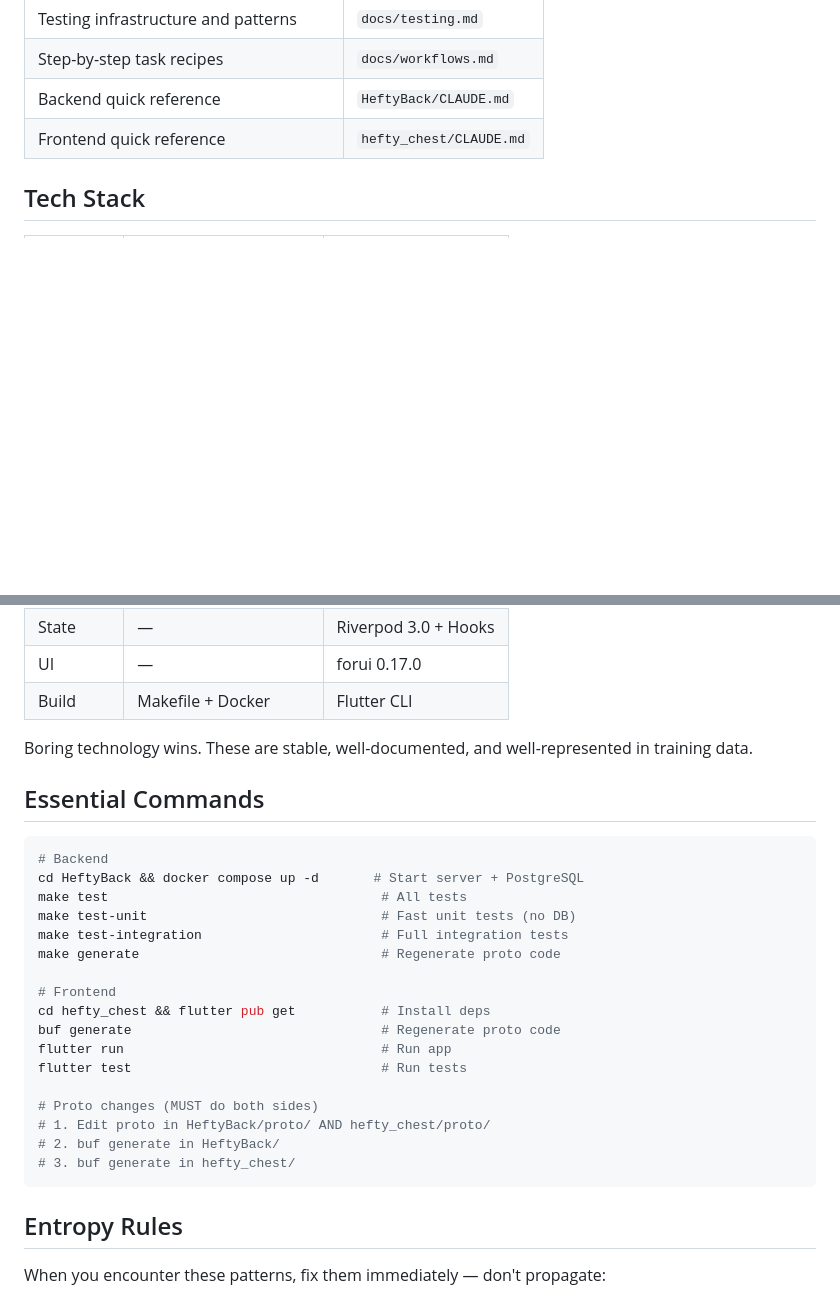
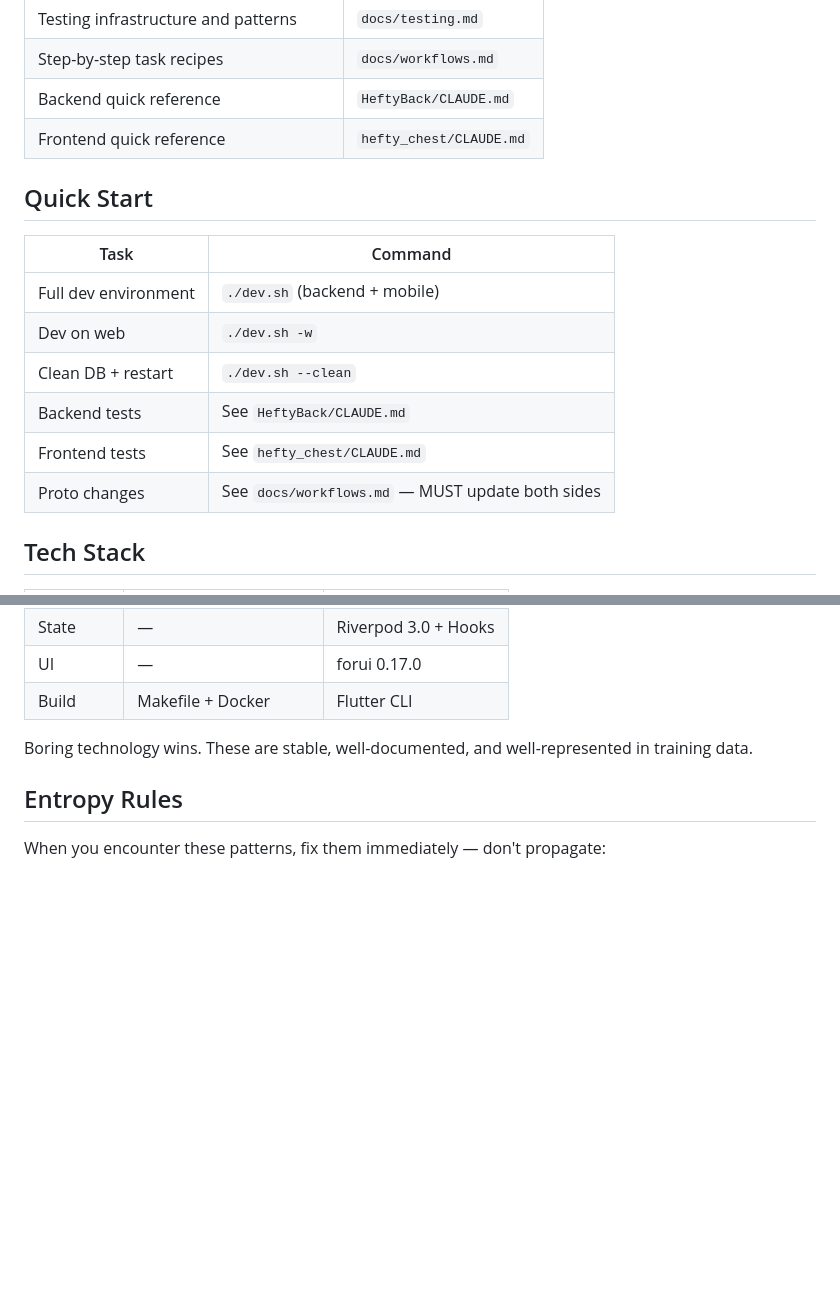
Before and after one commit to winsonhys/heft, a Markdown page: CLAUDE.md, 2 parts joined by grey strips. Drawn GitHub-style; blank space fills up the shorter version.

Commit message:
docs: replace Essential Commands with Quick Start table in CLAUDE.md
Co-Authored-By: Claude Opus 4.6 <noreply@anthropic.com>

````diff
--- a/CLAUDE.md
+++ b/CLAUDE.md
@@ -39,6 +39,17 @@ Boundary violations = bugs. If you need something from a higher layer, you have
 | Backend quick reference | `HeftyBack/CLAUDE.md` |
 | Frontend quick reference | `hefty_chest/CLAUDE.md` |
 
+## Quick Start
+
+| Task | Command |
+|---|---|
+| Full dev environment | `./dev.sh` (backend + mobile) |
+| Dev on web | `./dev.sh -w` |
+| Clean DB + restart | `./dev.sh --clean` |
+| Backend tests | See `HeftyBack/CLAUDE.md` |
+| Frontend tests | See `hefty_chest/CLAUDE.md` |
+| Proto changes | See `docs/workflows.md` — MUST update both sides |
+
 ## Tech Stack
 
 | | Backend | Frontend |
@@ -51,28 +62,6 @@ Boundary violations = bugs. If you need something from a higher layer, you have
 | Build | Makefile + Docker | Flutter CLI |
 
 Boring technology wins. These are stable, well-documented, and well-represented in training data.
-
-## Essential Commands
-
-```bash
-# Backend
-cd HeftyBack && docker compose up -d       # Start server + PostgreSQL
-make test                                   # All tests
-make test-unit                              # Fast unit tests (no DB)
-make test-integration                       # Full integration tests
-make generate                               # Regenerate proto code
-
-# Frontend
-cd hefty_chest && flutter pub get           # Install deps
-buf generate                                # Regenerate proto code
-flutter run                                 # Run app
-flutter test                                # Run tests
-
-# Proto changes (MUST do both sides)
-# 1. Edit proto in HeftyBack/proto/ AND hefty_chest/proto/
-# 2. buf generate in HeftyBack/
-# 3. buf generate in hefty_chest/
-```
 
 ## Entropy Rules
 
````
